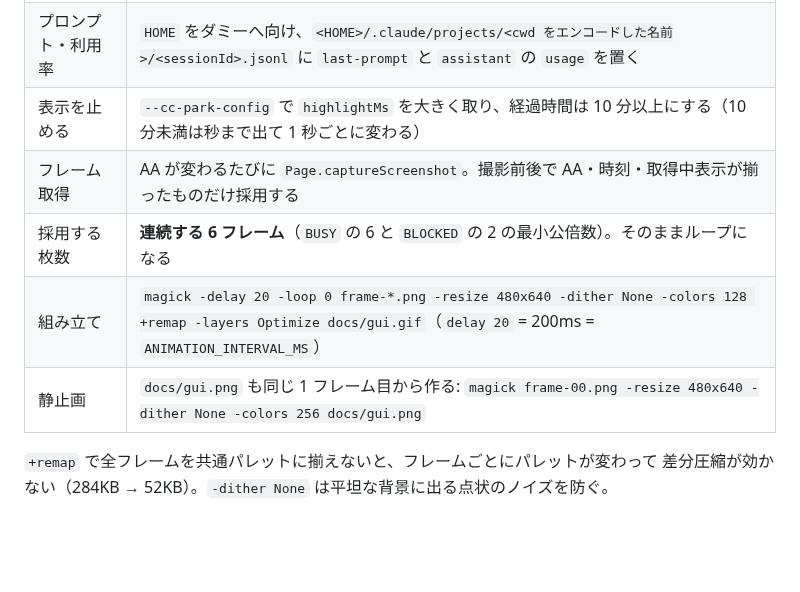
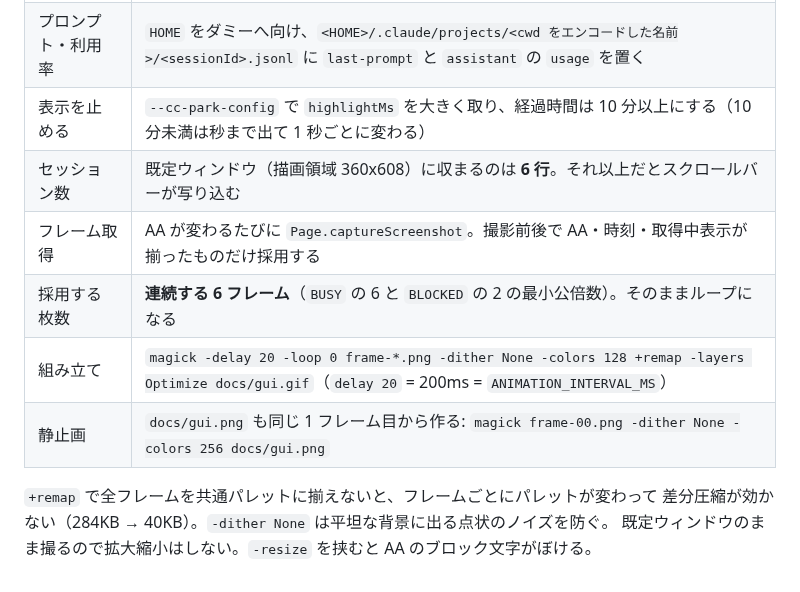
Before and after one commit to NaokiIshimura/cc-park, a Markdown page: CLAUDE.md, the part around the change. GitHub-like rendering; blank space fills up the shorter version.

```diff
--- a/CLAUDE.md
+++ b/CLAUDE.md
@@ -146,10 +146,12 @@ README 冒頭の `docs/gui.gif` は、GUI をデモ用のダミーデータで
 | ダミーの一覧 | `claude` を PATH の先頭で差し替え、`agents --json` の出力を固定する。1 回目を `busy`、2 回目を `idle` にすると `DONE!` のハイライトが出る |
 | プロンプト・利用率 | `HOME` をダミーへ向け、`<HOME>/.claude/projects/<cwd をエンコードした名前>/<sessionId>.jsonl` に `last-prompt` と `assistant` の `usage` を置く |
 | 表示を止める | `--cc-park-config` で `highlightMs` を大きく取り、経過時間は 10 分以上にする（10 分未満は秒まで出て 1 秒ごとに変わる） |
+| セッション数 | 既定ウィンドウ（描画領域 360x608）に収まるのは **6 行**。それ以上だとスクロールバーが写り込む |
 | フレーム取得 | AA が変わるたびに `Page.captureScreenshot`。撮影前後で AA・時刻・取得中表示が揃ったものだけ採用する |
 | 採用する枚数 | **連続する 6 フレーム**（`BUSY` の 6 と `BLOCKED` の 2 の最小公倍数）。そのままループになる |
-| 組み立て | `magick -delay 20 -loop 0 frame-*.png -resize 480x640 -dither None -colors 128 +remap -layers Optimize docs/gui.gif`（`delay 20` = 200ms = `ANIMATION_INTERVAL_MS`） |
-| 静止画 | `docs/gui.png` も同じ 1 フレーム目から作る: `magick frame-00.png -resize 480x640 -dither None -colors 256 docs/gui.png` |
+| 組み立て | `magick -delay 20 -loop 0 frame-*.png -dither None -colors 128 +remap -layers Optimize docs/gui.gif`（`delay 20` = 200ms = `ANIMATION_INTERVAL_MS`） |
+| 静止画 | `docs/gui.png` も同じ 1 フレーム目から作る: `magick frame-00.png -dither None -colors 256 docs/gui.png` |
 
 `+remap` で全フレームを共通パレットに揃えないと、フレームごとにパレットが変わって
-差分圧縮が効かない（284KB → 52KB）。`-dither None` は平坦な背景に出る点状のノイズを防ぐ。
+差分圧縮が効かない（284KB → 40KB）。`-dither None` は平坦な背景に出る点状のノイズを防ぐ。
+既定ウィンドウのまま撮るので拡大縮小はしない。`-resize` を挟むと AA のブロック文字がぼける。
```
Also changed, not shown: README.md (+2 -1 lines), docs/gui.gif, docs/gui.png, 2 other files.
